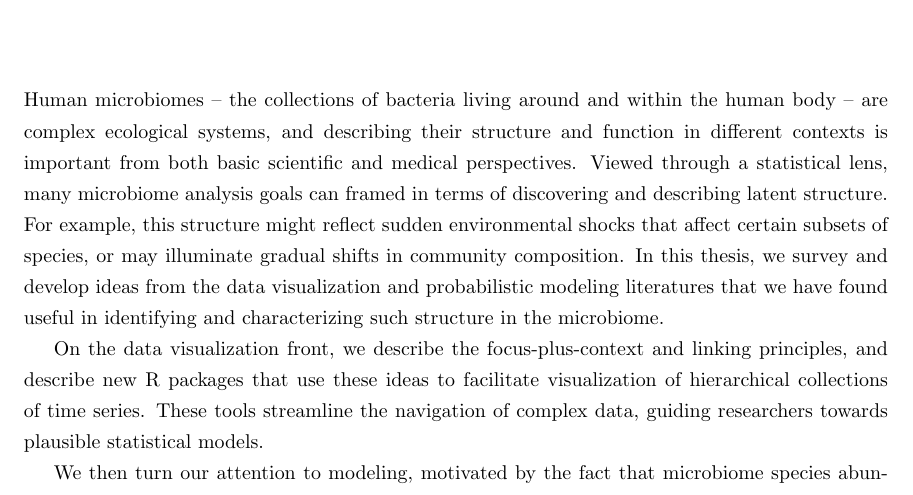
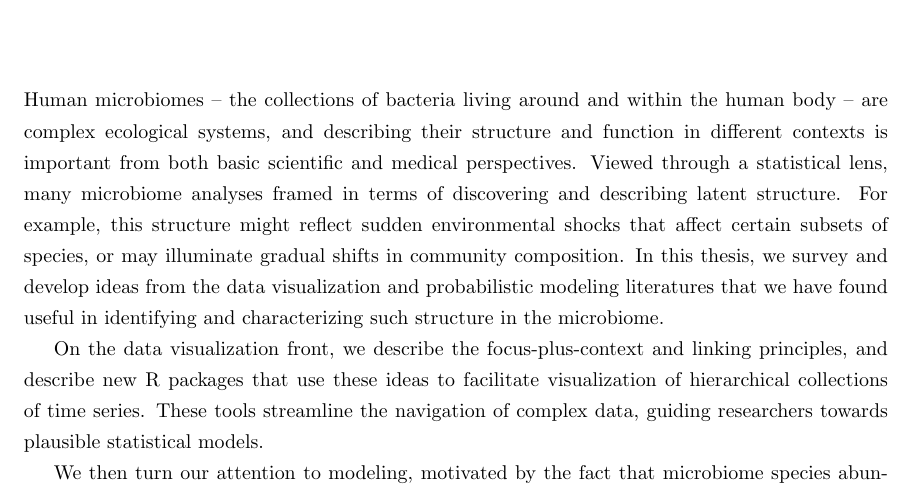
Before and after one commit to krisrs1128/phd_thesis, a LaTeX thesis (thesis.tex, which reads abstract.tex): part of page 4 of 180, cut so that both start at the same text. Compiled offline with pdfLaTeX.

Commit message:
wording in abstract

```diff
--- a/abstract.tex
+++ b/abstract.tex
@@ -4,10 +4,10 @@ Human microbiomes -- the collections of bacteria living around and within the
 human body -- are complex ecological systems, and describing their structure and
 function in different contexts is important from both basic scientific and
 medical perspectives. Viewed through a statistical lens, many microbiome
-analysis goals can framed in terms of discovering and describing latent
-structure. For example, this structure might reflect sudden environmental shocks
-that affect certain subsets of species, or may illuminate gradual shifts in
-community composition. In this thesis, we survey and develop ideas from the data
+analyses framed in terms of discovering and describing latent structure. For
+example, this structure might reflect sudden environmental shocks that affect
+certain subsets of species, or may illuminate gradual shifts in community
+composition. In this thesis, we survey and develop ideas from the data
 visualization and probabilistic modeling literatures that we have found useful
 in identifying and characterizing such structure in the microbiome.
 
```
